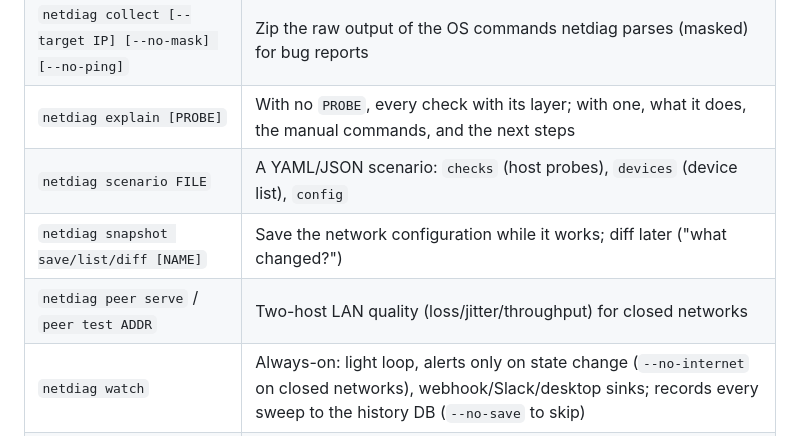
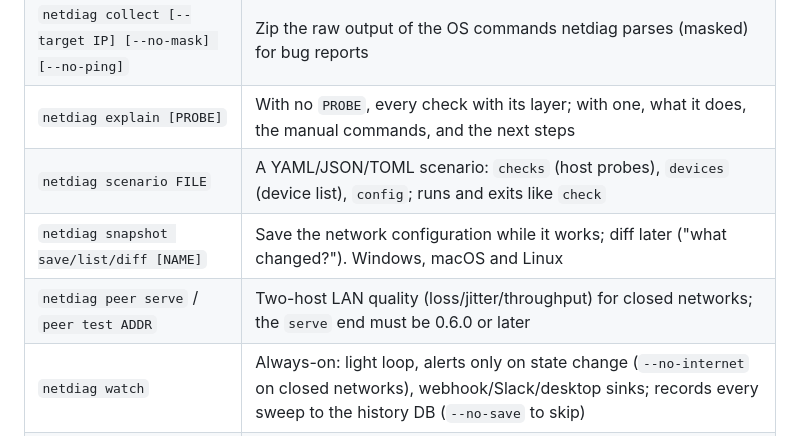
Before and after one commit to mikawa-bushi/network-check-tool, a Markdown page: docs/netdiag.md, the part around one of its changes. Rendered like a GitHub page.

```diff
--- a/docs/netdiag.md
+++ b/docs/netdiag.md
@@ -97,9 +97,9 @@ from before proves nothing — the device may have died seconds ago.
 | `netdiag soak [TARGET...] [-f FILE] [--duration 2h]` | Hours-long continuous measurement: outage timeline, correlation across devices, this PC's link drops/NIC errors |
 | `netdiag collect [--target IP] [--no-mask] [--no-ping]` | Zip the raw output of the OS commands netdiag parses (masked) for bug reports |
 | `netdiag explain [PROBE]` | With no `PROBE`, every check with its layer; with one, what it does, the manual commands, and the next steps |
-| `netdiag scenario FILE` | A YAML/JSON scenario: `checks` (host probes), `devices` (device list), `config` |
-| `netdiag snapshot save/list/diff [NAME]` | Save the network configuration while it works; diff later ("what changed?") |
-| `netdiag peer serve` / `peer test ADDR` | Two-host LAN quality (loss/jitter/throughput) for closed networks |
+| `netdiag scenario FILE` | A YAML/JSON/TOML scenario: `checks` (host probes), `devices` (device list), `config`; runs and exits like `check` |
+| `netdiag snapshot save/list/diff [NAME]` | Save the network configuration while it works; diff later ("what changed?"). Windows, macOS and Linux |
+| `netdiag peer serve` / `peer test ADDR` | Two-host LAN quality (loss/jitter/throughput) for closed networks; the `serve` end must be 0.6.0 or later |
 | `netdiag watch` | Always-on: light loop, alerts only on state change (`--no-internet` on closed networks), webhook/Slack/desktop sinks; records every sweep to the history DB (`--no-save` to skip) |
 | `netdiag status` / `history` / `prune` | Watcher state, baseline & change-point analysis, retention |
 | `netdiag service print/install` | systemd unit for `watch` |
```
Also changed, not shown: other parts of docs/netdiag.md (+46 -4 lines).
